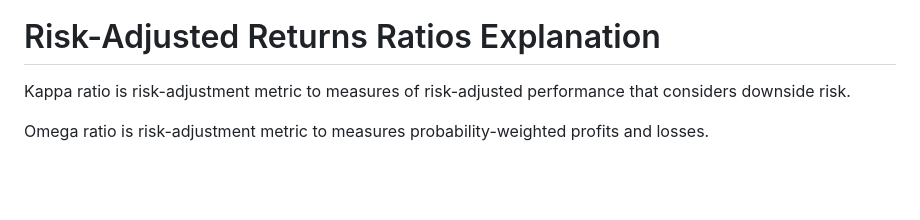
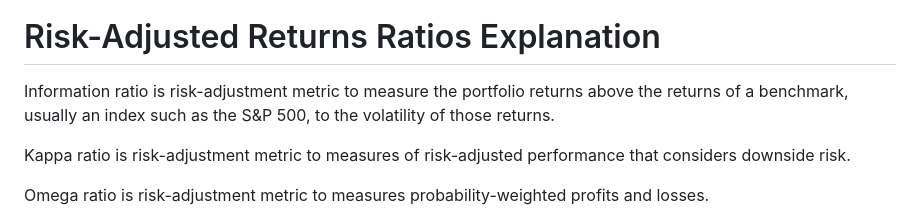
Before and after one commit to LastAncientOne/Stock_Analysis_For_Quant, a Markdown page: Excel_Stock/Excel Risk-Adjusted Returns Ratios Measurement/README.md, the part around the change. Rendered like a GitHub page; blank space fills up the shorter version.

```diff
--- a/Excel_Stock/Excel Risk-Adjusted Returns Ratios Measurement/README.md
+++ b/Excel_Stock/Excel Risk-Adjusted Returns Ratios Measurement/README.md
@@ -14,6 +14,8 @@
 #### Maximum Drawdown is a metric with simple indicator of risk that is both intuitive and easy to understand. Maximum drawdown measures the greatest peak-to-trough decline that an investment strategy experiences over time. As a result, maximum drawdown is expressed as a percentage and reflects the largest price move down from a new high. For example, lower maximum drawdown implies less risk, higher maximum drawdown implies higher risk.
 
 # Risk-Adjusted Returns Ratios Explanation
+Information ratio is risk-adjustment metric to measure the portfolio returns above the returns of a benchmark, usually an index such as the S&P 500, to the volatility of those returns.
+
 Kappa ratio is risk-adjustment metric to measures of risk-adjusted performance that considers downside risk.
 
 Omega ratio is risk-adjustment metric to measures probability-weighted profits and losses.
```
